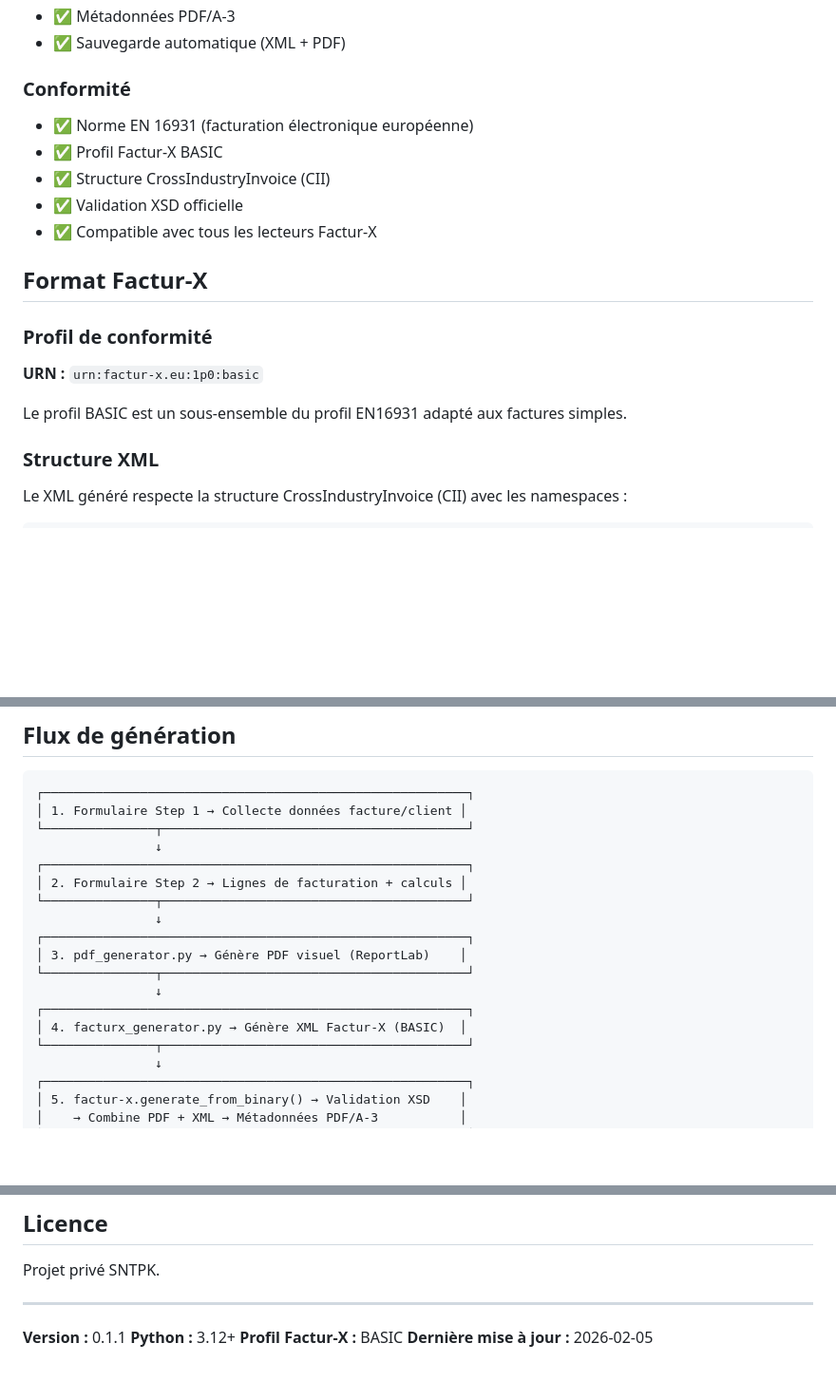
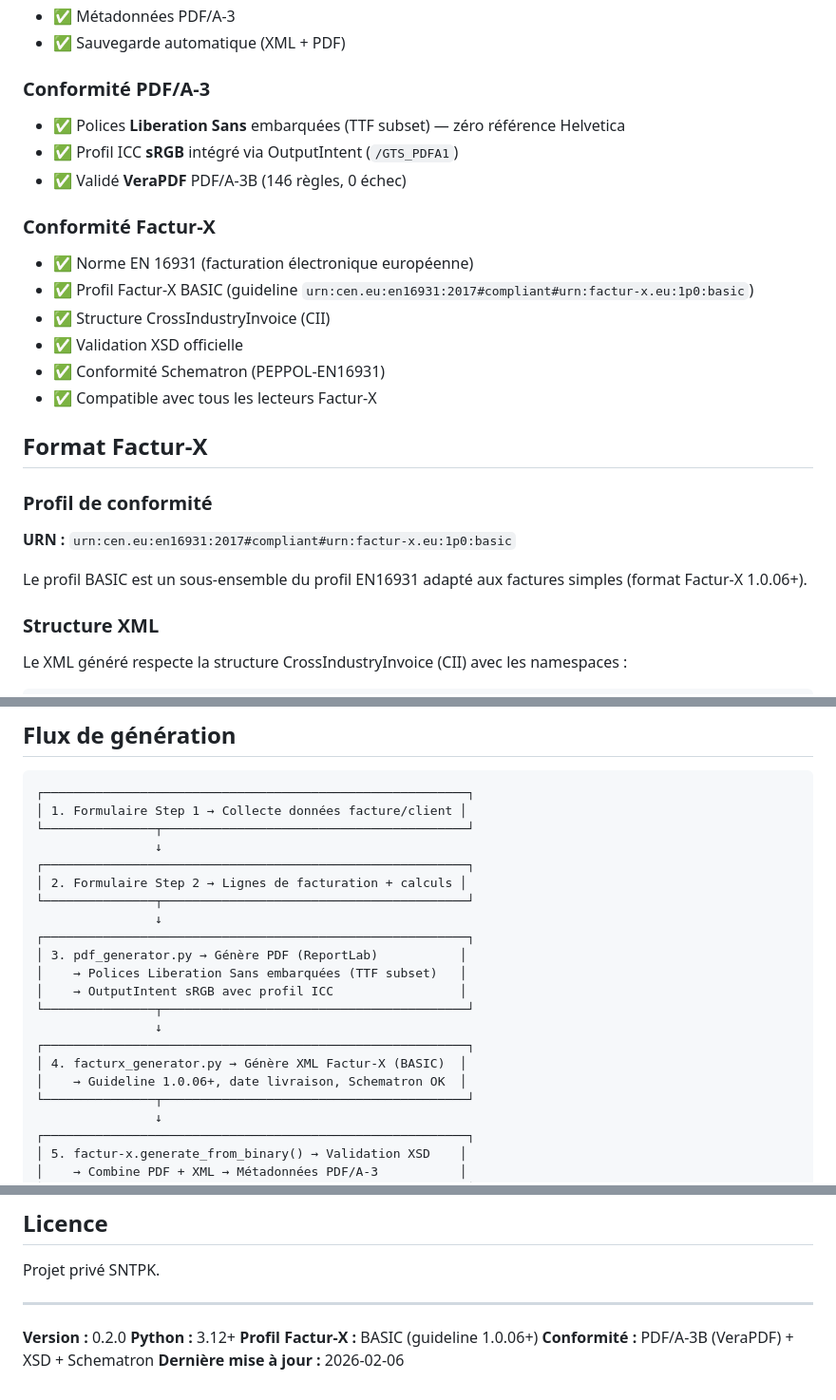
Before and after one commit to rdb16/generate_factux_py12, a Markdown page: README.md, 3 parts joined by grey strips. Shown at 95% size. GitHub-like rendering; blank space fills up the shorter version.

```diff
--- a/README.md
+++ b/README.md
@@ -192,20 +228,26 @@ Generate-FacturX-PY/
 - ✅ Métadonnées PDF/A-3
 - ✅ Sauvegarde automatique (XML + PDF)
 
-### Conformité
+### Conformité PDF/A-3
+- ✅ Polices **Liberation Sans** embarquées (TTF subset) — zéro référence Helvetica
+- ✅ Profil ICC **sRGB** intégré via OutputIntent (`/GTS_PDFA1`)
+- ✅ Validé **VeraPDF** PDF/A-3B (146 règles, 0 échec)
+
+### Conformité Factur-X
 - ✅ Norme EN 16931 (facturation électronique européenne)
-- ✅ Profil Factur-X BASIC
+- ✅ Profil Factur-X BASIC (guideline `urn:cen.eu:en16931:2017#compliant#urn:factur-x.eu:1p0:basic`)
 - ✅ Structure CrossIndustryInvoice (CII)
 - ✅ Validation XSD officielle
+- ✅ Conformité Schematron (PEPPOL-EN16931)
 - ✅ Compatible avec tous les lecteurs Factur-X
 
 ## Format Factur-X
 
 ### Profil de conformité
 
-**URN :** `urn:factur-x.eu:1p0:basic`
+**URN :** `urn:cen.eu:en16931:2017#compliant#urn:factur-x.eu:1p0:basic`
 
-Le profil BASIC est un sous-ensemble du profil EN16931 adapté aux factures simples.
+Le profil BASIC est un sous-ensemble du profil EN16931 adapté aux factures simples (format Factur-X 1.0.06+).
 
 ### Structure XML
 
@@ -268,11 +310,14 @@ Le profil BASIC impose certaines limitations sur la structure des adresses :
 └───────────────┬─────────────────────────────────────────┘
                 ↓
 ┌─────────────────────────────────────────────────────────┐
-│ 3. pdf_generator.py → Génère PDF visuel (ReportLab)    │
+│ 3. pdf_generator.py → Génère PDF (ReportLab)           │
+│    → Polices Liberation Sans embarquées (TTF subset)   │
+│    → OutputIntent sRGB avec profil ICC                 │
 └───────────────┬─────────────────────────────────────────┘
                 ↓
 ┌─────────────────────────────────────────────────────────┐
 │ 4. facturx_generator.py → Génère XML Factur-X (BASIC)  │
+│    → Guideline 1.0.06+, date livraison, Schematron OK  │
 └───────────────┬─────────────────────────────────────────┘
                 ↓
 ┌─────────────────────────────────────────────────────────┐
@@ -418,7 +463,8 @@ Projet privé SNTPK.
 
 ---
 
-**Version :** 0.1.1
+**Version :** 0.2.0
 **Python :** 3.12+
-**Profil Factur-X :** BASIC
-**Dernière mise à jour :** 2026-02-05
+**Profil Factur-X :** BASIC (guideline 1.0.06+)
+**Conformité :** PDF/A-3B (VeraPDF) + XSD + Schematron
+**Dernière mise à jour :** 2026-02-06
```
Also changed, not shown: other parts of README.md (+65 -29 lines).
